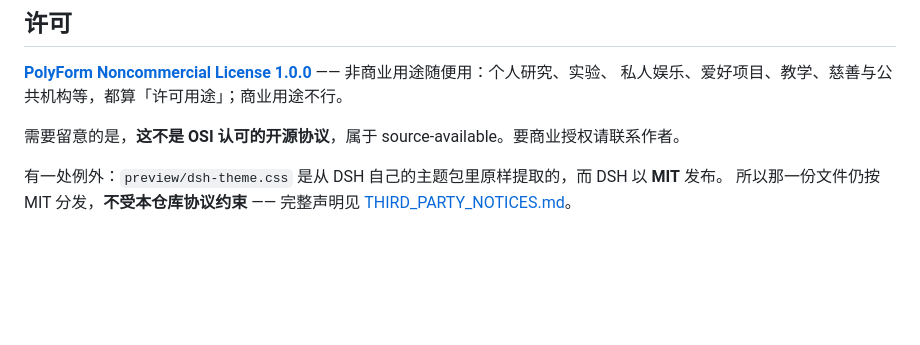
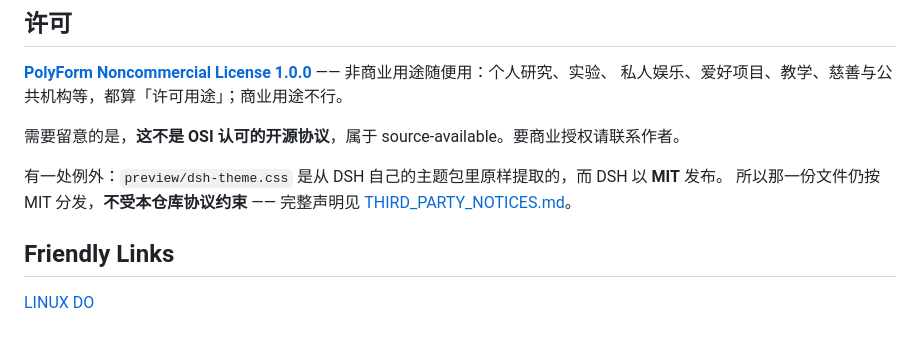
Before and after one commit to CharTyr/DSH-SubAgent-Fish, a Markdown page: README.md, the part around the change. Rendered like a GitHub page; blank space fills up the shorter version.

Commit message:
Add friendly links section to README
Added a section for friendly links to README.

```diff
--- a/README.md
+++ b/README.md
@@ -169,3 +169,6 @@ SVG 里烘焙了 SMIL 动画，GIF 是同一批帧的栅格版 —— README 顶
 有一处例外：`preview/dsh-theme.css` 是从 DSH 自己的主题包里原样提取的，而 DSH 以 **MIT** 发布。
 所以那一份文件仍按 MIT 分发，**不受本仓库协议约束** —— 完整声明见
 [THIRD_PARTY_NOTICES.md](THIRD_PARTY_NOTICES.md)。
+
+## Friendly Links
+[LINUX DO](https://linux.do/)
```
